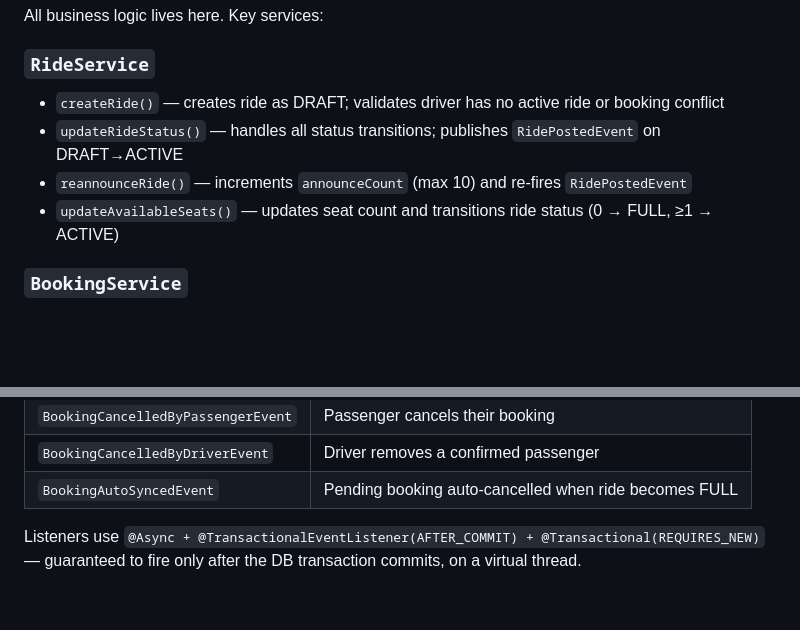
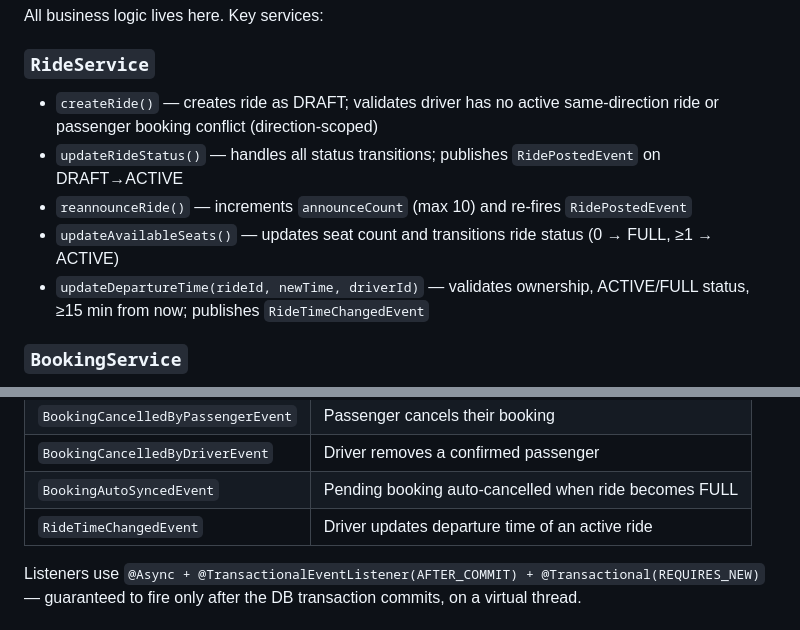
Before and after one commit to aspect-study/car-e-pool-api, a Markdown page: ARCHITECTURE.md, 2 parts joined by grey strips. Drawn GitHub-style; blank space fills up the shorter version.

Commit message:
docs: update README and ARCHITECTURE for edit departure time feature
  - README: add Edit Time to driver features list and time-change notification
  - ARCHITECTURE: add RideTimeChangedEvent to events table, updateDepartureTime()
    to RideService section, direction-scoped note to createRide() description

```diff
--- a/ARCHITECTURE.md
+++ b/ARCHITECTURE.md
@@ -46,10 +46,11 @@ The core entities:
 All business logic lives here. Key services:
 
 ### `RideService`
-- `createRide()` — creates ride as DRAFT; validates driver has no active ride or booking conflict
+- `createRide()` — creates ride as DRAFT; validates driver has no active same-direction ride or passenger booking conflict (direction-scoped)
 - `updateRideStatus()` — handles all status transitions; publishes `RidePostedEvent` on DRAFT→ACTIVE
 - `reannounceRide()` — increments `announceCount` (max 10) and re-fires `RidePostedEvent`
 - `updateAvailableSeats()` — updates seat count and transitions ride status (0 → FULL, ≥1 → ACTIVE)
+- `updateDepartureTime(rideId, newTime, driverId)` — validates ownership, ACTIVE/FULL status, ≥15 min from now; publishes `RideTimeChangedEvent`
 
 ### `BookingService`
 - `createBooking()` — acquires `SELECT FOR UPDATE` pessimistic lock on the ride row to prevent double-booking the last seat
@@ -81,6 +82,7 @@ Services publish `RideEvents.*` records via Spring's `ApplicationEventPublisher`
 | `BookingCancelledByPassengerEvent` | Passenger cancels their booking |
 | `BookingCancelledByDriverEvent` | Driver removes a confirmed passenger |
 | `BookingAutoSyncedEvent` | Pending booking auto-cancelled when ride becomes FULL |
+| `RideTimeChangedEvent` | Driver updates departure time of an active ride |
 
 Listeners use `@Async + @TransactionalEventListener(AFTER_COMMIT) + @Transactional(REQUIRES_NEW)` — guaranteed to fire only after the DB transaction commits, on a virtual thread.
 
```
Also changed, not shown: README.md (+2 -0 lines).
